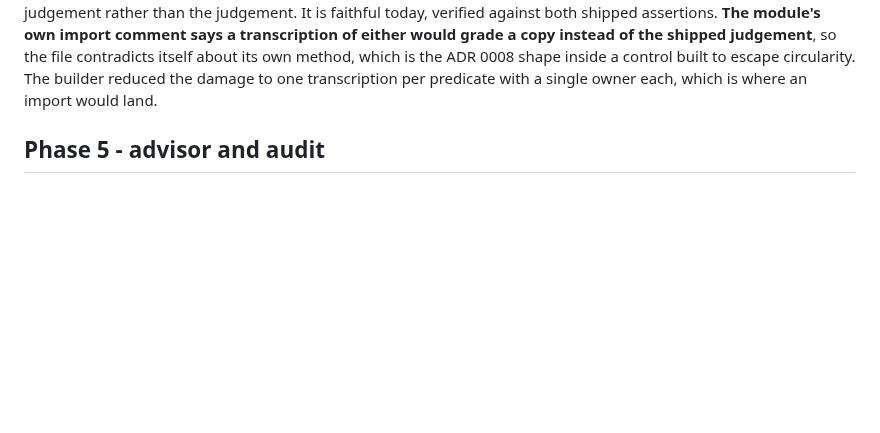
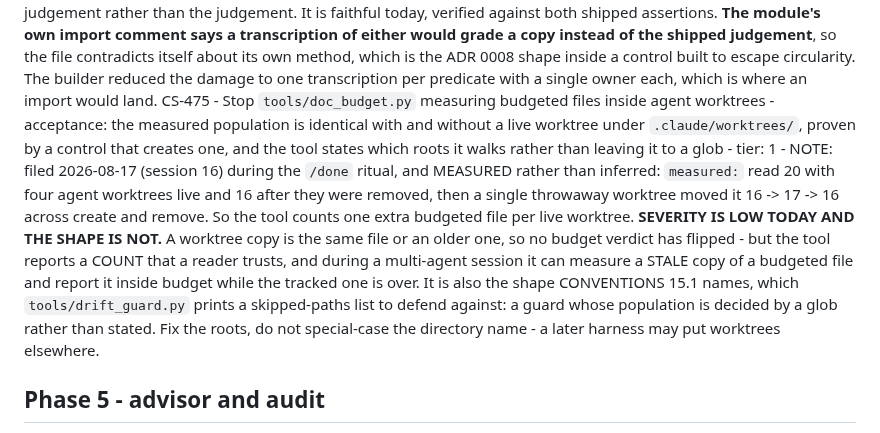
Before and after one commit to Remus3/ClockSpeed, a Markdown page: ROADMAP.md, the part around the change. Drawn GitHub-style; blank space fills up the shorter version.

Commit message:
CS-475: file the doc_budget worktree-inflation defect
Found during the /done ritual and measured rather than inferred. The
tool's reported "measured:" population read 20 with four agent worktrees
live and 16 after they were removed; a single throwaway worktree then
moved it 16 to 17 and back to 16 across create and remove. So
tools/doc_budget.py walks budgeted files inside .claude/worktrees/ and
counts one extra per live worktree.

No budget verdict has flipped, because a worktree copy is the same file
or an older one. What is wrong is the shape: the tool publishes a count
readers trust, and during a multi-agent session it can measure a stale
copy of a budgeted file. That is the population-decided-by-a-glob shape
CONVENTIONS 15.1 names.

```diff
--- a/ROADMAP.md
+++ b/ROADMAP.md
@@ -93,6 +93,7 @@ CS-471 - Apply the library-reach declaration to every library-reaching module un
 CS-472 - Close the decline table's deletion direction, which reaches only the derived population - acceptance: deleting any entry from `objects.DECLINED_VALUE_READINGS` turns a test RED, including an entry for a type word that ships no tag-extra width, with the required population DERIVED rather than listed - tier: 2 - NOTE: filed 2026-08-17 (session 16) by the CS-422 builder against its own work and reproduced by a verifier against the landed constants with the exception set re-derived: 4 of 5 per-entry deletions are caught and 1 is not. The uncaught word ships no tag-extra width, so it is outside the derived population and its entry is optional by construction. **The obvious derived closure is FALSE against the shipped tables** - requiring a decline for every word `UNMEASURED_PAYLOAD_REGIONS` records as unmeasured fails on two counts, because that table's keys are not all type words and a word recorded as unmeasured is not thereby a declined VALUE READING. So this needs a seam that separates those cases, not another assertion over the tables as they stand. The limit is recorded in `tests/save/test_width_rule.py` rather than left as an adjective. Adjudicated as NOT blocking CS-422, on the ground that a word shipping no width is outside a clause about when a width may ship.
 CS-473 - Bring `tests/save/test_properties.py`'s prose under a fence, and close the emptiness guards' remaining shapes - acceptance: an unbounded quantifier inserted into that module's prose without a resolving test turns a test RED, and a test body emptied to a bare `return`, to a lone `pytest.skip()`, or to an always-true non-literal assertion is reported by a guard - tier: 2 - NOTE: filed 2026-08-17 (session 16). Measured, not inferred: `FENCED_MODULES` is a hand-written 2-tuple that excludes `test_properties.py`, and a claim carrying eight unbounded quantifiers was spliced into that module with both fence modules staying green at 25 passed, then restored from a byte copy. So ADR 0008 compliance in the project's largest test module is an author obligation with no mechanism behind it. The emptiness half is the same shape one file along: the two guards between them now catch a `pass` body, a docstring-only body and an `assert True` on a literal, and three shapes remain - and a body that is only `pytest.skip()` is the dangerous one, because it is camouflaged among the legitimate skips of a library-backed module.
 CS-474 - Stop `tests/save/test_value_anchoring.py` transcribing the two shipped oracle pivots - acceptance: the byte-order predicates the survivor derivation applies are imported from the module that ships them rather than restated, or the restatement is tied to the shipped assertions by something that reddens when they diverge - tier: 2 - NOTE: filed 2026-08-17 (session 16) by a control-validity adversary. The module imports the two TALLIES and then transcribes the two PIVOTS - the majority and minority comparisons the shipped oracles assert - so the derivation grades a copy of the judgement rather than the judgement. It is faithful today, verified against both shipped assertions. **The module's own import comment says a transcription of either would grade a copy instead of the shipped judgement**, so the file contradicts itself about its own method, which is the ADR 0008 shape inside a control built to escape circularity. The builder reduced the damage to one transcription per predicate with a single owner each, which is where an import would land.
+CS-475 - Stop `tools/doc_budget.py` measuring budgeted files inside agent worktrees - acceptance: the measured population is identical with and without a live worktree under `.claude/worktrees/`, proven by a control that creates one, and the tool states which roots it walks rather than leaving it to a glob - tier: 1 - NOTE: filed 2026-08-17 (session 16) during the `/done` ritual, and MEASURED rather than inferred: `measured:` read 20 with four agent worktrees live and 16 after they were removed, then a single throwaway worktree moved it 16 -> 17 -> 16 across create and remove. So the tool counts one extra budgeted file per live worktree. **SEVERITY IS LOW TODAY AND THE SHAPE IS NOT.** A worktree copy is the same file or an older one, so no budget verdict has flipped - but the tool reports a COUNT that a reader trusts, and during a multi-agent session it can measure a STALE copy of a budgeted file and report it inside budget while the tracked one is over. It is also the shape CONVENTIONS 15.1 names, which `tools/drift_guard.py` prints a skipped-paths list to defend against: a guard whose population is decided by a glob rather than stated. Fix the roots, do not special-case the directory name - a later harness may put worktrees elsewhere.
 
 ## Phase 5 - advisor and audit
 
```
